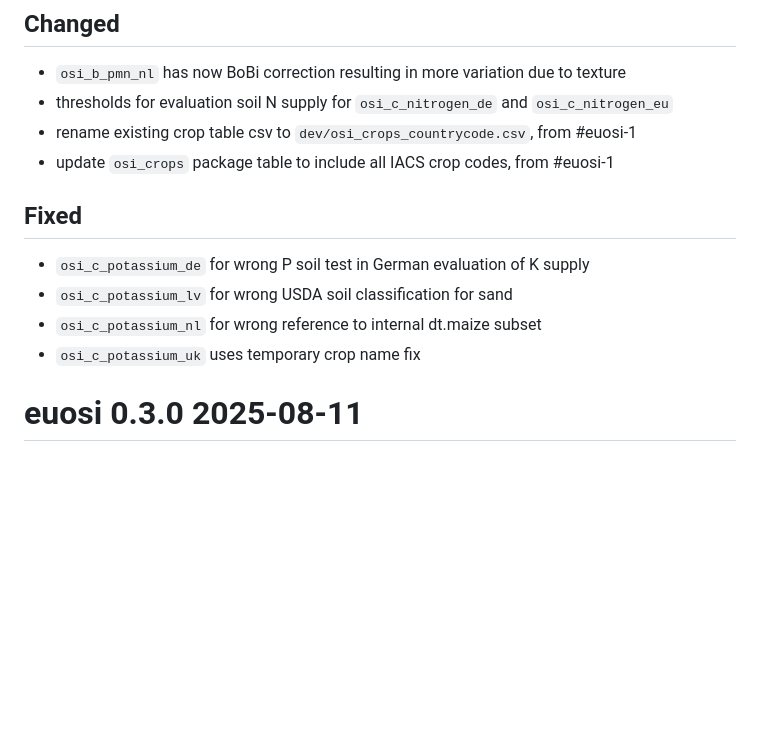
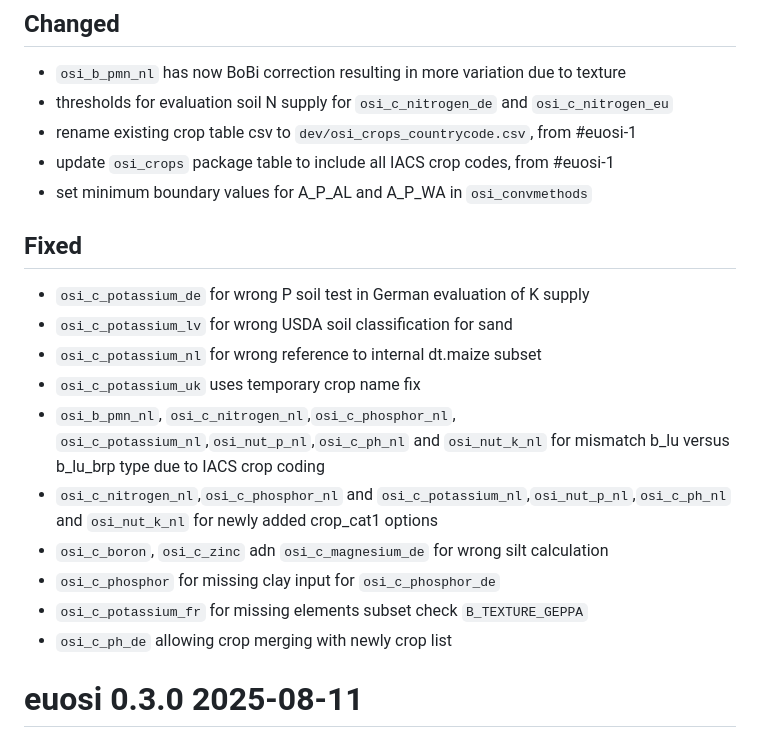
Before and after one commit to gerardhros/euosi, a Markdown page: NEWS.md, the part around the change. GitHub-like rendering; blank space fills up the shorter version.

Commit message:
update news for 0.4.0

```diff
--- a/NEWS.md
+++ b/NEWS.md
@@ -10,12 +10,19 @@
 * thresholds for evaluation soil N supply for `osi_c_nitrogen_de` and `osi_c_nitrogen_eu`
 * rename existing crop table csv to `dev/osi_crops_countrycode.csv`, from #euosi-1
 * update `osi_crops` package table to include all IACS crop codes, from #euosi-1
+* set minimum boundary values for A_P_AL and A_P_WA in `osi_convmethods`
 
 ## Fixed
 * `osi_c_potassium_de` for wrong P soil test in German evaluation of K supply
 * `osi_c_potassium_lv` for wrong USDA soil classification for sand
 * `osi_c_potassium_nl` for wrong reference to internal dt.maize subset
 * `osi_c_potassium_uk` uses temporary crop name fix
+* `osi_b_pmn_nl`, `osi_c_nitrogen_nl`,`osi_c_phosphor_nl`, `osi_c_potassium_nl`,`osi_nut_p_nl`,`osi_c_ph_nl` and `osi_nut_k_nl` for mismatch b_lu versus b_lu_brp type due to IACS crop coding
+* `osi_c_nitrogen_nl`,`osi_c_phosphor_nl` and `osi_c_potassium_nl`,`osi_nut_p_nl`,`osi_c_ph_nl` and `osi_nut_k_nl` for newly added crop_cat1 options
+* `osi_c_boron`, `osi_c_zinc` adn `osi_c_magnesium_de` for wrong silt calculation
+* `osi_c_phosphor` for missing clay input for `osi_c_phosphor_de`
+* `osi_c_potassium_fr` for missing elements subset check `B_TEXTURE_GEPPA`
+* `osi_c_ph_de` allowing crop merging with newly crop list
 
 # euosi 0.3.0 2025-08-11
 
```
